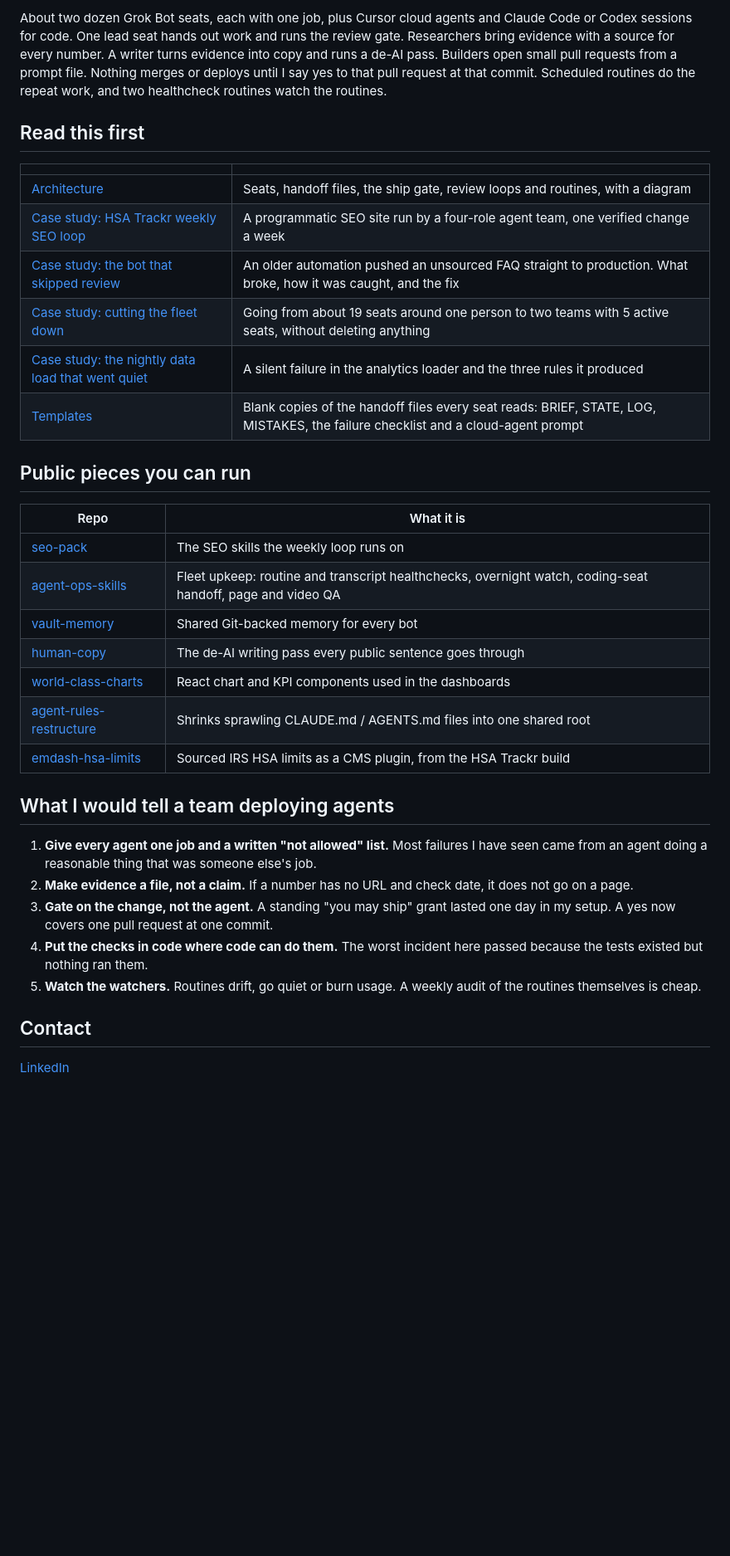
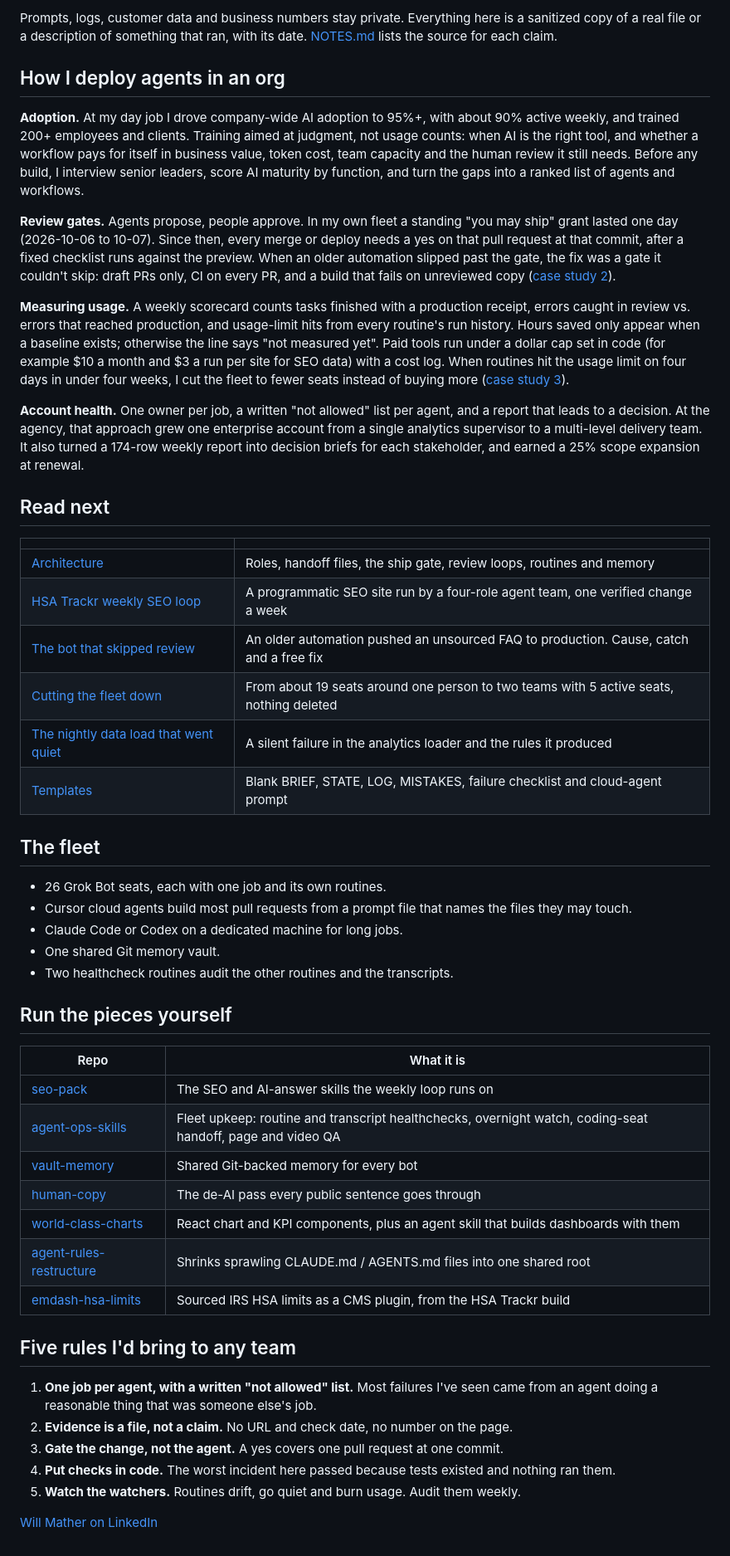
Before and after one commit to willmather95/agent-ops-showcase, a Markdown page: README.md, the part around one of its changes. Shown at 83% size. GitHub-like rendering; blank space fills up the shorter version.

Commit message:
Lead with deployment results, diagram and org playbook; free fix in case study 2; social preview

```diff
--- a/README.md
+++ b/README.md
@@ -8,37 +25,53 @@ This is the operating model, not the vault. Prompts, logs, customer data and bus
 
-About two dozen Grok Bot seats, each with one job, plus Cursor cloud agents and Claude Code or Codex sessions for code. One lead seat hands out work and runs the review gate. Researchers bring evidence with a source for every number. A writer turns evidence into copy and runs a de-AI pass. Builders open small pull requests from a prompt file. Nothing merges or deploys until I say yes to that pull request at that commit. Scheduled routines do the repeat work, and two healthcheck routines watch the routines.
+Prompts, logs, customer data and business numbers stay private. Everything here is a sanitized copy of a real file or a description of something that ran, with its date. [NOTES.md](NOTES.md) lists the source for each claim.
 
-## Read this first
+## How I deploy agents in an org
+
+**Adoption.** At my day job I drove company-wide AI adoption to 95%+, with about 90% active weekly, and trained 200+ employees and clients. Training aimed at judgment, not usage counts: when AI is the right tool, and whether a workflow pays for itself in business value, token cost, team capacity and the human review it still needs. Before any build, I interview senior leaders, score AI maturity by function, and turn the gaps into a ranked list of agents and workflows.
+
+**Review gates.** Agents propose, people approve. In my own fleet a standing "you may ship" grant lasted one day (2026-10-06 to 10-07). Since then, every merge or deploy needs a yes on that pull request at that commit, after a fixed checklist runs against the preview. When an older automation slipped past the gate, the fix was a gate it couldn't skip: draft PRs only, CI on every PR, and a build that fails on unreviewed copy ([case study 2](case-studies/02-the-bot-that-skipped-review.md)).
+
+**Measuring usage.** A weekly scorecard counts tasks finished with a production receipt, errors caught in review vs. errors that reached production, and usage-limit hits from every routine's run history. Hours saved only appear when a baseline exists; otherwise the line says "not measured yet". Paid tools run under a dollar cap set in code (for example $10 a month and $3 a run per site for SEO data) with a cost log. When routines hit the usage limit on four days in under four weeks, I cut the fleet to fewer seats instead of buying more ([case study 3](case-studies/03-seat-consolidation.md)).
+
+**Account health.** One owner per job, a written "not allowed" list per agent, and a report that leads to a decision. At the agency, that approach grew one enterprise account from a single analytics supervisor to a multi-level delivery team. It also turned a 174-row weekly report into decision briefs for each stakeholder, and earned a 25% scope expansion at renewal.
+
+## Read next
 
 | | |
 |---|---|
-| [Architecture](docs/architecture.md) | Seats, handoff files, the ship gate, review loops and routines, with a diagram |
-| [Case study: HSA Trackr weekly SEO loop](case-studies/01-hsa-trackr-weekly-loop.md) | A programmatic SEO site run by a four-role agent team, one verified change a week |
-| [Case study: the bot that skipped review](case-studies/02-the-bot-that-skipped-review.md) | An older automation pushed an unsourced FAQ straight to production. What broke, how it was caught, and the fix |
-| [Case study: cutting the fleet down](case-studies/03-seat-consolidation.md) | Going from about 19 seats around one person to two teams with 5 active seats, without deleting anything |
-| [Case study: the nightly data load that went quiet](case-studies/04-nightly-data-load.md) | A silent failure in the analytics loader and the three rules it produced |
-| [Templates](templates/) | Blank copies of the handoff files every seat reads: BRIEF, STATE, LOG, MISTAKES, the failure checklist and a cloud-agent prompt |
+| [Architecture](docs/architecture.md) | Roles, handoff files, the ship gate, review loops, routines and memory |
+| [HSA Trackr weekly SEO loop](case-studies/01-hsa-trackr-weekly-loop.md) | A programmatic SEO site run by a four-role agent team, one verified change a week |
+| [The bot that skipped review](case-studies/02-the-bot-that-skipped-review.md) | An older automation pushed an unsourced FAQ to production. Cause, catch and a free fix |
+| [Cutting the fleet down](case-studies/03-seat-consolidation.md) | From about 19 seats around one person to two teams with 5 active seats, nothing deleted |
+| [The nightly data load that went quiet](case-studies/04-nightly-data-load.md) | A silent failure in the analytics loader and the rules it produced |
+| [Templates](templates/) | Blank BRIEF, STATE, LOG, MISTAKES, failure checklist and cloud-agent prompt |
 
-## Public pieces you can run
+## The fleet
+
+- 26 Grok Bot seats, each with one job and its own routines.
+- Cursor cloud agents build most pull requests from a prompt file that names the files they may touch.
+- Claude Code or Codex on a dedicated machine for long jobs.
+- One shared Git memory vault.
+- Two healthcheck routines audit the other routines and the transcripts.
+
+## Run the pieces yourself
 
 | Repo | What it is |
 |---|---|
-| [seo-pack](https://github.com/willmather95/seo-pack) | The SEO skills the weekly loop runs on |
+| [seo-pack](https://github.com/willmather95/seo-pack) | The SEO and AI-answer skills the weekly loop runs on |
 | [agent-ops-skills](https://github.com/willmather95/agent-ops-skills) | Fleet upkeep: routine and transcript healthchecks, overnight watch, coding-seat handoff, page and video QA |
 | [vault-memory](https://github.com/willmather95/vault-memory) | Shared Git-backed memory for every bot |
-| [human-copy](https://github.com/willmather95/human-copy) | The de-AI writing pass every public sentence goes through |
-| [world-class-charts](https://github.com/willmather95/world-class-charts) | React chart and KPI components used in the dashboards |
+| [human-copy](https://github.com/willmather95/human-copy) | The de-AI pass every public sentence goes through |
+| [world-class-charts](https://github.com/willmather95/world-class-charts) | React chart and KPI components, plus an agent skill that builds dashboards with them |
 | [agent-rules-restructure](https://github.com/willmather95/agent-rules-restructure) | Shrinks sprawling CLAUDE.md / AGENTS.md files into one shared root |
 | [emdash-hsa-limits](https://github.com/mavericksolutions7/emdash-hsa-limits) | Sourced IRS HSA limits as a CMS plugin, from the HSA Trackr build |
 
-## What I would tell a team deploying agents
+## Five rules I'd bring to any team
 
-1. **Give every agent one job and a written "not allowed" list.** Most failures I have seen came from an agent doing a reasonable thing that was someone else's job.
-2. **Make evidence a file, not a claim.** If a number has no URL and check date, it does not go on a page.
-3. **Gate on the change, not the agent.** A standing "you may ship" grant lasted one day in my setup. A yes now covers one pull request at one commit.
-4. **Put the checks in code where code can do them.** The worst incident here passed because the tests existed but nothing ran them.
-5. **Watch the watchers.** Routines drift, go quiet or burn usage. A weekly audit of the routines themselves is cheap.
+1. **One job per agent, with a written "not allowed" list.** Most failures I've seen came from an agent doing a reasonable thing that was someone else's job.
+2. **Evidence is a file, not a claim.** No URL and check date, no number on the page.
+3. **Gate the change, not the agent.** A yes covers one pull request at one commit.
+4. **Put checks in code.** The worst incident here passed because tests existed and nothing ran them.
+5. **Watch the watchers.** Routines drift, go quiet and burn usage. Audit them weekly.
 
-## Contact
-
-[LinkedIn](https://www.linkedin.com/in/willmather)
+[Will Mather on LinkedIn](https://www.linkedin.com/in/willmather)
```
Also changed, not shown: other parts of README.md (+20 -3 lines), NOTES.md (+3 -0 lines), case-studies/02-the-bot-that-skipped-review.md (+14 -7 lines), docs/social-preview.png (added), 1 other file.
